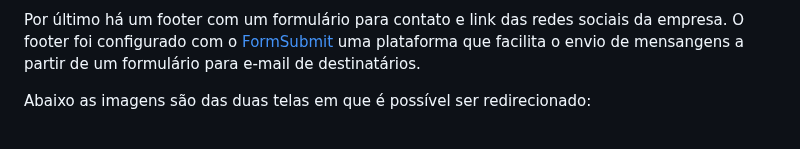
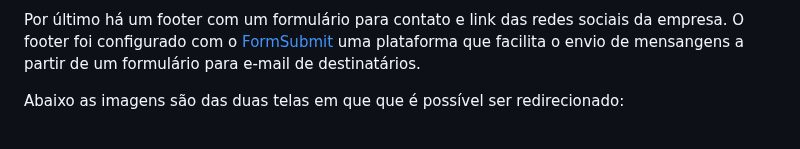
Before and after one commit to Tassio-Med/tech-works, a Markdown page: README.md, the part around the change. GitHub-like rendering.

Commit message:
:books: feat: construindo o readme

```diff
--- a/README.md
+++ b/README.md
@@ -47,7 +47,7 @@ Logo depois há uma seção que representa o trabalho da empresa em conjunto com
 Por último há um footer com um formulário para contato e link das redes sociais da empresa.
 O footer foi configurado com o [FormSubmit](https://formsubmit.co/) uma plataforma que facilita o envio de mensangens a partir de um formulário para e-mail de destinatários.
 
-Abaixo as imagens são das duas telas em que é possível ser redirecionado:
+Abaixo as imagens são das duas telas em que que é possível ser redirecionado:
 
 <br>
 
```
